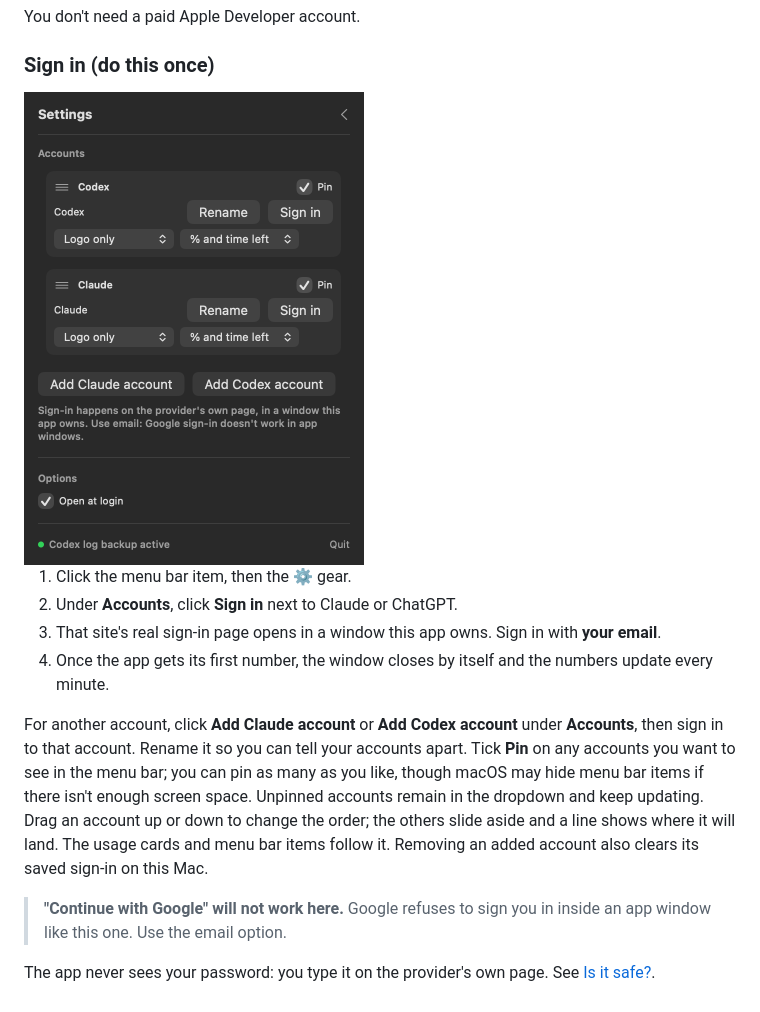
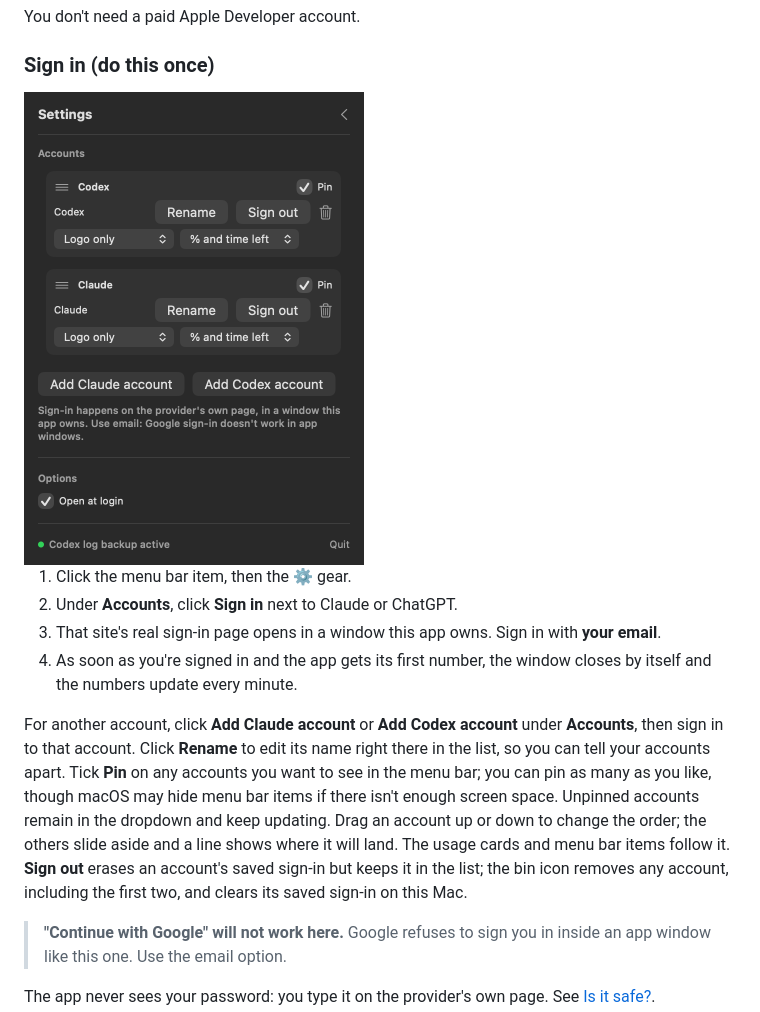
Before and after one commit to PrajwalSR/ai_usage_meter, a Markdown page: README.md, the part around the change. Rendered like a GitHub page; pictures changed too: docs/images/settings-dark.png.

Commit message:
Docs: rename in place, sign out, removing any account; new Settings screenshot

```diff
--- a/README.md
+++ b/README.md
@@ -137,17 +137,19 @@ You don't need a paid Apple Developer account.
 2. Under **Accounts**, click **Sign in** next to Claude or ChatGPT.
 3. That site's real sign-in page opens in a window this app owns. Sign in with
    **your email**.
-4. Once the app gets its first number, the window closes by itself and the
-   numbers update every minute.
+4. As soon as you're signed in and the app gets its first number, the window
+   closes by itself and the numbers update every minute.
 
 For another account, click **Add Claude account** or **Add Codex account** under
-**Accounts**, then sign in to that account. Rename it so you can tell your
-accounts apart. Tick **Pin** on any accounts you want to see in the menu bar;
+**Accounts**, then sign in to that account. Click **Rename** to edit its name
+right there in the list, so you can tell your accounts apart. Tick **Pin** on any accounts you want to see in the menu bar;
 you can pin as many as you like, though macOS may hide menu bar items if there
 isn't enough screen space. Unpinned accounts remain in the dropdown and keep
 updating. Drag an account up or down to change the order; the others slide
 aside and a line shows where it will land. The usage cards and menu bar items
-follow it. Removing an added account also clears its saved sign-in on this Mac.
+follow it. **Sign out** erases an account's saved sign-in but keeps it in the
+list; the bin icon removes any account, including the first two, and clears its
+saved sign-in on this Mac.
 
 > **"Continue with Google" will not work here.** Google refuses to sign you in
 > inside an app window like this one. Use the email option.
```
Also changed, not shown: 1 other file.
